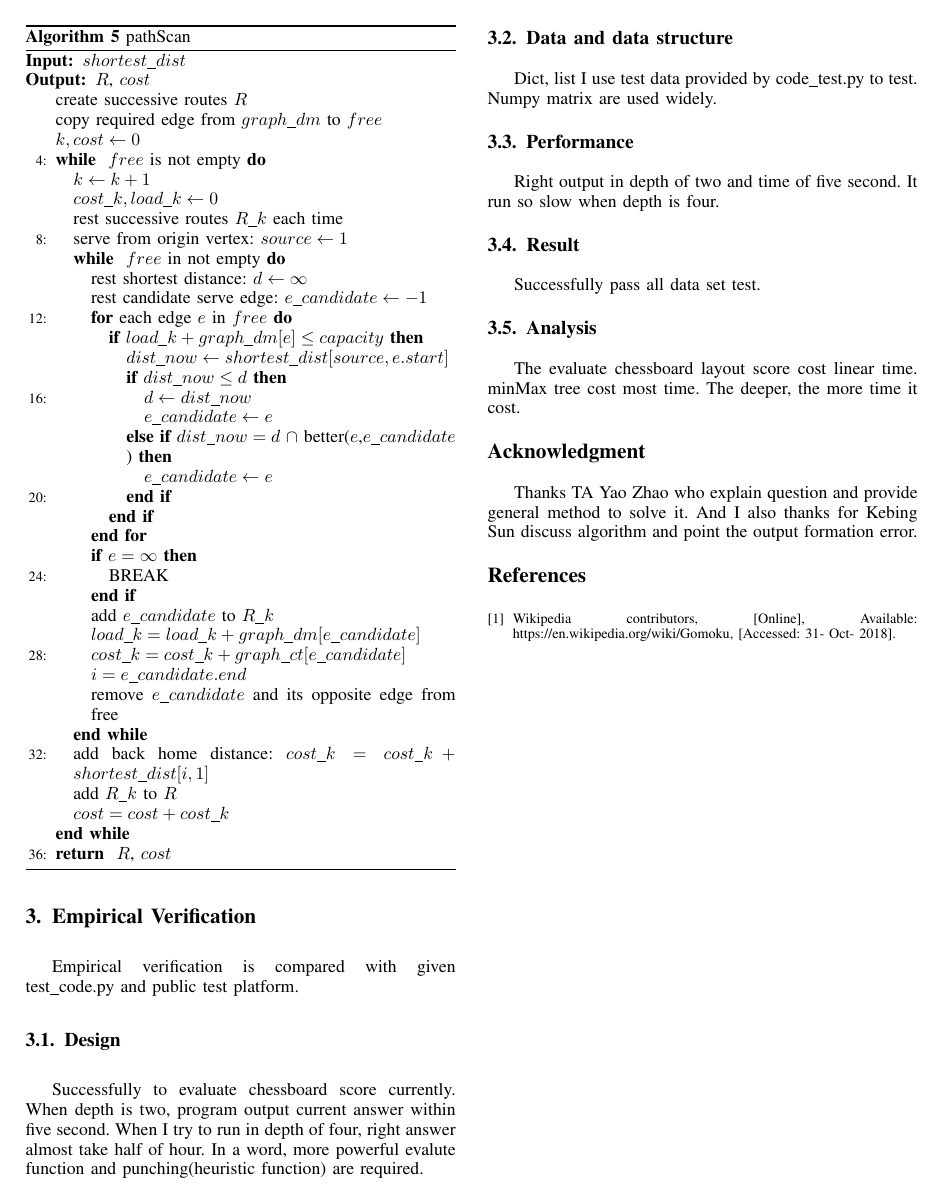
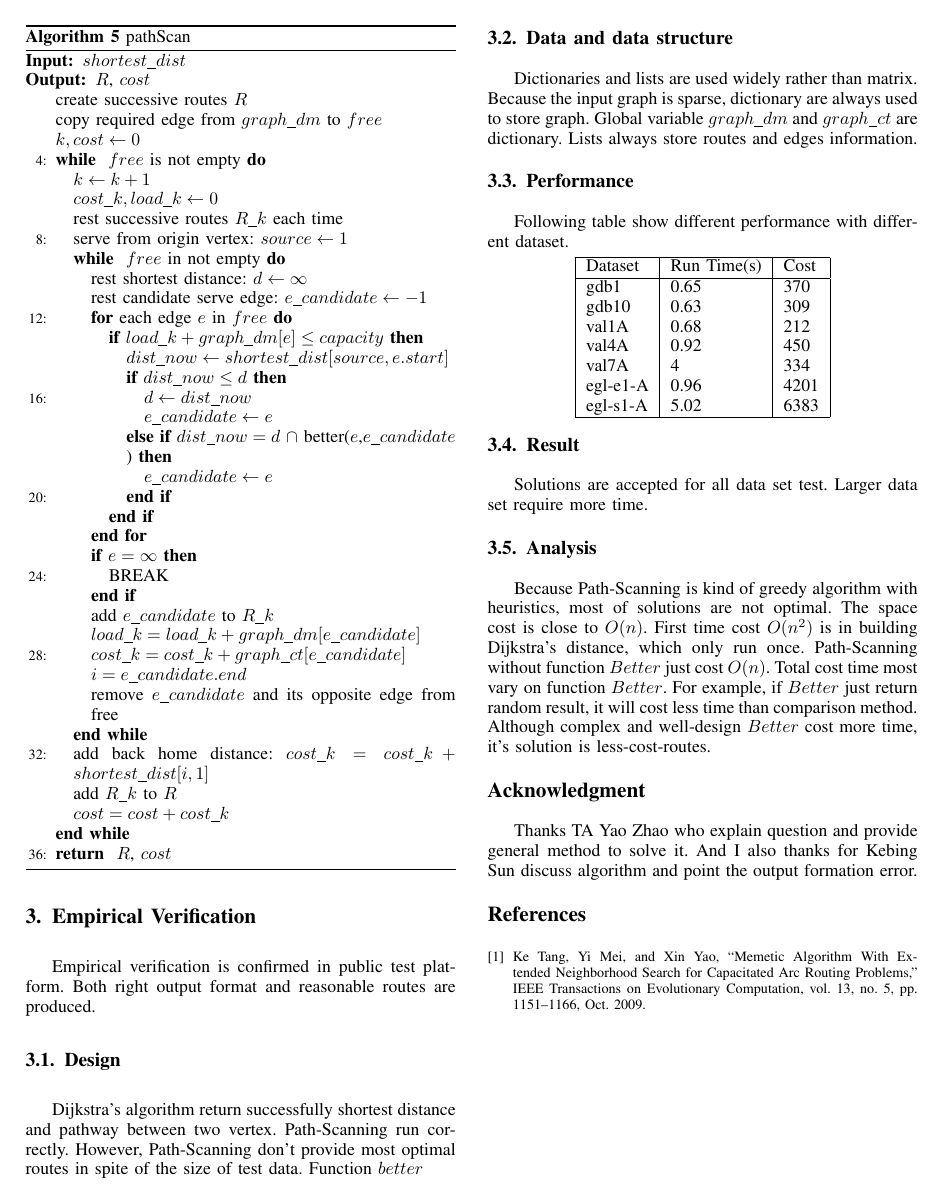
Before and after one commit to JiangXL/CS303-ArtificialIntelligence, a LaTeX paper (prj2/CARP_11510511.tex): page 3 of 3. Compiled offline with pdfLaTeX.

Commit message:
hand on CARP report

```diff
--- a/prj2/CARP_11510511.tex
+++ b/prj2/CARP_11510511.tex
@@ -249,33 +261,54 @@ Here describes some vital functions.
      \end{algorithmic}
      \end{algorithm}
 
+
 \end{itemize}
 
 
 \section{Empirical Verification}
-Empirical verification is compared with given test\_code.py and public test
-platform.
+Empirical verification is confirmed in public test platform. Both right output
+format and reasonable routes are produced.
 
 \subsection{Design}
-Successfully to evaluate chessboard score currently. When depth is two, program
-output current answer within five second. When I try to run in depth of four,
-right answer almost take half of hour. In a word, more powerful evalute
-function and punching(heuristic function) are required.
+Dijkstra's algorithm return successfully shortest distance and pathway between
+two vertex. Path-Scanning run correctly. However, Path-Scanning don't provide
+most optimal routes in spite of the size of test data. Function $better$
 
 \subsection{Data and data structure}
-Dict, list
-I use test data provided by code\_test.py to test. Numpy matrix are used widely.
+Dictionaries and lists are used widely rather than matrix. Because the input graph
+is sparse, dictionary are always used to store graph. Global variable
+$graph\_dm$ and $graph\_ct$ are dictionary. Lists always store routes and edges
+information.
 
 \subsection{Performance}
-Right output in depth of two and time of five second. It run so slow when
-depth is four.
+Following table show different performance with different dataset.
+
+\begin{center}
+   \begin{tabular}{| l | l | l |}
+   \hline
+    Dataset  & Run Time(s) & Cost \\ \hline
+    gdb1     & 0.65        & 370  \\
+    gdb10    & 0.63        & 309  \\
+    val1A    & 0.68        & 212  \\
+    val4A    & 0.92        & 450  \\
+    val7A    & 4           & 334  \\
+    egl-e1-A & 0.96        & 4201 \\
+    egl-s1-A & 5.02        & 6383 \\
+   \hline
+   \end{tabular}
+\end{center}
 
 \subsection{Result}
-Successfully pass all data set test.
+Solutions are accepted for all data set test. Larger data set require more time.
 
 \subsection{Analysis}
-The evaluate chessboard layout score cost linear time. minMax tree cost most
-time. The deeper, the more time it cost.
+Because Path-Scanning is kind of greedy algorithm with heuristics, most of
+solutions are not optimal. The space cost is close to $O(n)$. First time cost
+$O(n^2)$ is in building Dijkstra's distance, which only run once. Path-Scanning
+without function $Better$ just cost $O(n)$. Total cost time most vary on
+function $Better$. For example, if $Better$ just return random result, it will
+cost less time than comparison method. Although complex and well-design $Better$
+cost more time, it's solution is less-cost-routes.
 
 \section*{Acknowledgment}
 Thanks TA Yao Zhao who explain question and provide general method to solve it.
@@ -285,8 +318,10 @@ formation error.
 \bibliographystyle{IEEEtran}
 \begin{thebibliography}{1}
 \bibitem{1}
-Wikipedia contributors, [Online], Available: https://en.wikipedia.org/wiki/Gomoku,
-[Accessed: 31- Oct- 2018].
+Ke Tang, Yi Mei, and Xin Yao, “Memetic Algorithm With Extended Neighborhood
+Search for Capacitated Arc Routing Problems,” IEEE Transactions on Evolutionary
+Computation, vol. 13, no. 5, pp. 1151–1166, Oct. 2009.
+
 \end{thebibliography}
 
 % that's all folks
```
Also changed, not shown: prj2/CARP_11510511.pdf, prj2/CARP_11510511.tex (52 more changed lines), 2 other files.
